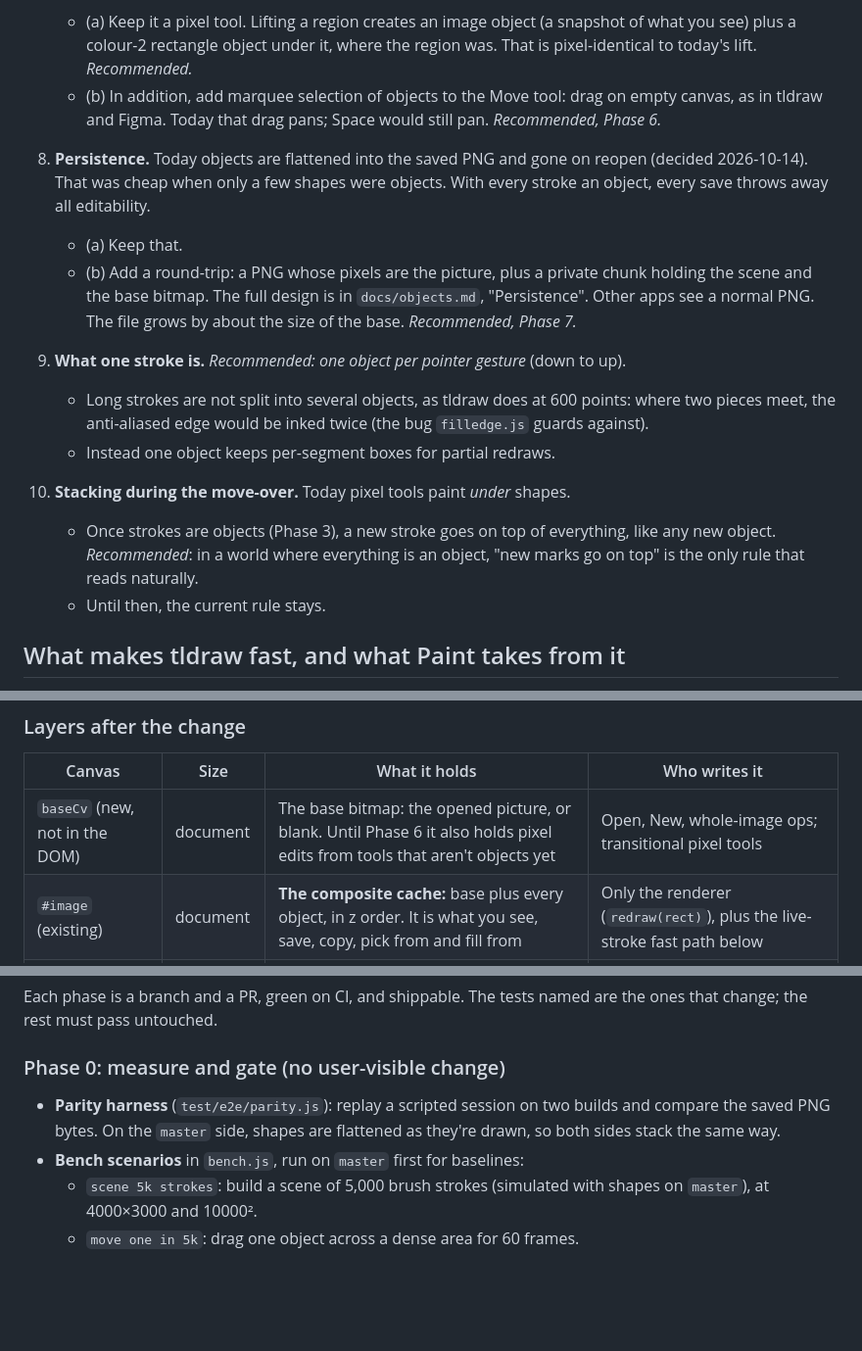
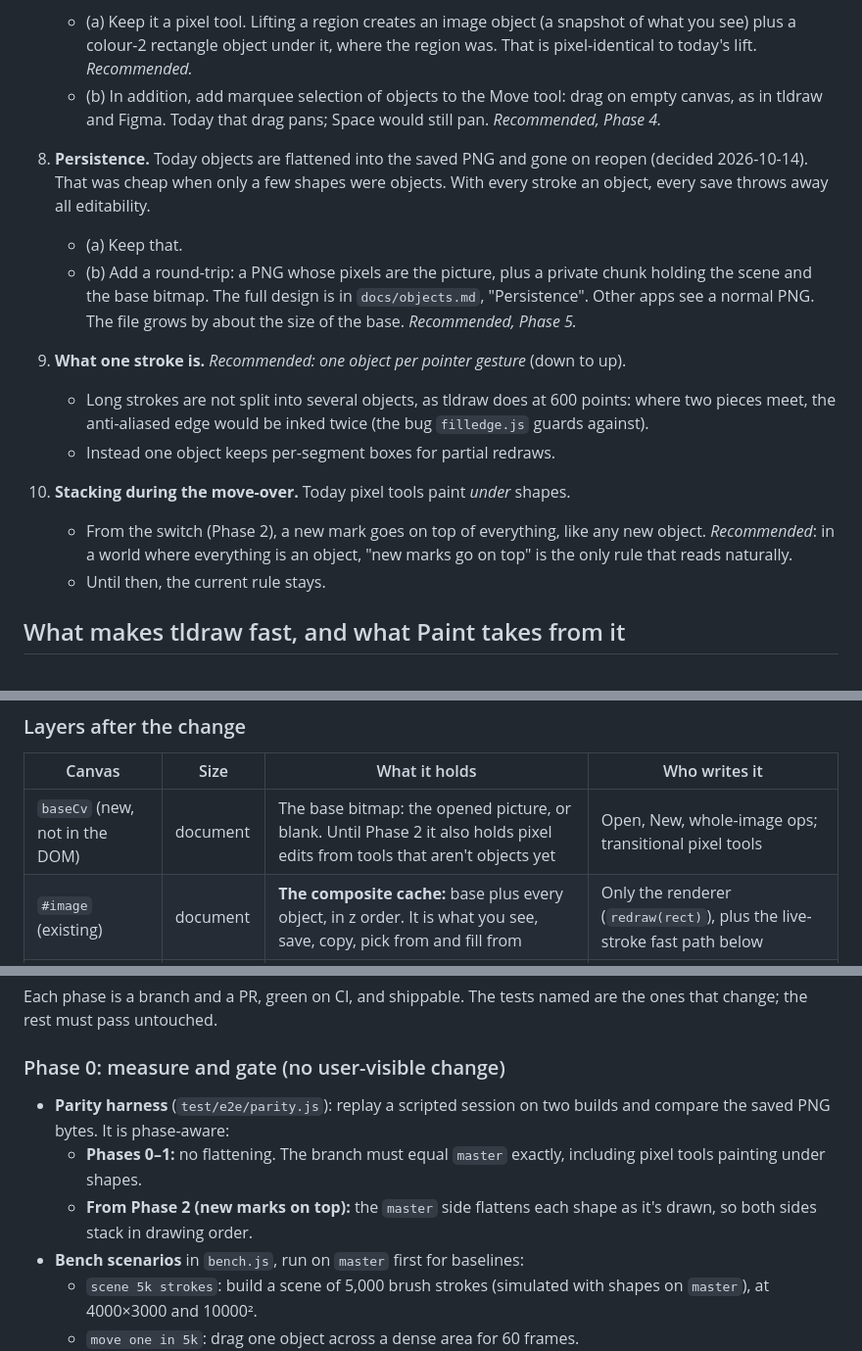
Before and after one commit to pathanin/paint, a Markdown page: docs/total-objects.md, 3 parts joined by grey strips. Shown at 98% size. Rendered like a GitHub page; blank space fills up the shorter version.

```diff
--- a/docs/total-objects.md
+++ b/docs/total-objects.md
@@ -53,15 +57,15 @@ Each one has a recommended default. The plan is written assuming the defaults; c
    - Should the Move tool pick it? *Recommended: no, it's locked by default.* Otherwise every click on empty-looking canvas selects the whole picture.
 7. **Select tool (S).**
    - (a) Keep it a pixel tool. Lifting a region creates an image object (a snapshot of what you see) plus a colour-2 rectangle object under it, where the region was. That is pixel-identical to today's lift. *Recommended.*
-   - (b) In addition, add marquee selection of objects to the Move tool: drag on empty canvas, as in tldraw and Figma. Today that drag pans; Space would still pan. *Recommended, Phase 6.*
+   - (b) In addition, add marquee selection of objects to the Move tool: drag on empty canvas, as in tldraw and Figma. Today that drag pans; Space would still pan. *Recommended, Phase 4.*
 8. **Persistence.** Today objects are flattened into the saved PNG and gone on reopen (decided 2026-10-14). That was cheap when only a few shapes were objects. With every stroke an object, every save throws away all editability.
    - (a) Keep that.
-   - (b) Add a round-trip: a PNG whose pixels are the picture, plus a private chunk holding the scene and the base bitmap. The full design is in `docs/objects.md`, "Persistence". Other apps see a normal PNG. The file grows by about the size of the base. *Recommended, Phase 7.*
+   - (b) Add a round-trip: a PNG whose pixels are the picture, plus a private chunk holding the scene and the base bitmap. The full design is in `docs/objects.md`, "Persistence". Other apps see a normal PNG. The file grows by about the size of the base. *Recommended, Phase 5.*
 9. **What one stroke is.** *Recommended: one object per pointer gesture* (down to up).
    - Long strokes are not split into several objects, as tldraw does at 600 points: where two pieces meet, the anti-aliased edge would be inked twice (the bug `filledge.js` guards against).
    - Instead one object keeps per-segment boxes for partial redraws.
 10. **Stacking during the move-over.** Today pixel tools paint *under* shapes.
-    - Once strokes are objects (Phase 3), a new stroke goes on top of everything, like any new object. *Recommended*: in a world where everything is an object, "new marks go on top" is the only rule that reads naturally.
+    - From the switch (Phase 2), a new mark goes on top of everything, like any new object. *Recommended*: in a world where everything is an object, "new marks go on top" is the only rule that reads naturally.
     - Until then, the current rule stays.
 
 ## What makes tldraw fast, and what Paint takes from it
@@ -133,7 +137,7 @@ To be honest about it: much of tldraw's smoothness comes from **not having a pix
 
 | Canvas | Size | What it holds | Who writes it |
 |---|---|---|---|
-| `baseCv` (new, not in the DOM) | document | The base bitmap: the opened picture, or blank. Until Phase 6 it also holds pixel edits from tools that aren't objects yet | Open, New, whole-image ops; transitional pixel tools |
+| `baseCv` (new, not in the DOM) | document | The base bitmap: the opened picture, or blank. Until Phase 2 it also holds pixel edits from tools that aren't objects yet | Open, New, whole-image ops; transitional pixel tools |
 | `#image` (existing) | document | **The composite cache:** base plus every object, in z order. It is what you see, save, copy, pick from and fill from | Only the renderer (`redraw(rect)`), plus the live-stroke fast path below |
 | `#preview` (existing) | visible area | The shape being drawn, a lifted float, the brush tail | `render()` |
 | DOM overlays (existing) | — | Ants, handles, hover outline; later, a batched-outline canvas for multi-select | `render()` |
@@ -202,7 +206,9 @@ Each phase is a branch and a PR, green on CI, and shippable. The tests named are
 
 ### Phase 0: measure and gate (no user-visible change)
 
-- **Parity harness** (`test/e2e/parity.js`): replay a scripted session on two builds and compare the saved PNG bytes. On the `master` side, shapes are flattened as they're drawn, so both sides stack the same way.
+- **Parity harness** (`test/e2e/parity.js`): replay a scripted session on two builds and compare the saved PNG bytes. It is phase-aware:
+  - **Phases 0–1:** no flattening. The branch must equal `master` exactly, including pixel tools painting under shapes.
+  - **From Phase 2 (new marks on top):** the `master` side flattens each shape as it's drawn, so both sides stack in drawing order.
 - **Bench scenarios** in `bench.js`, run on `master` first for baselines:
   - `scene 5k strokes`: build a scene of 5,000 brush strokes (simulated with shapes on `master`), at 4000×3000 and 10000².
   - `move one in 5k`: drag one object across a dense area for 60 frames.
```
Also changed, not shown: other parts of docs/total-objects.md (+61 -51 lines).
